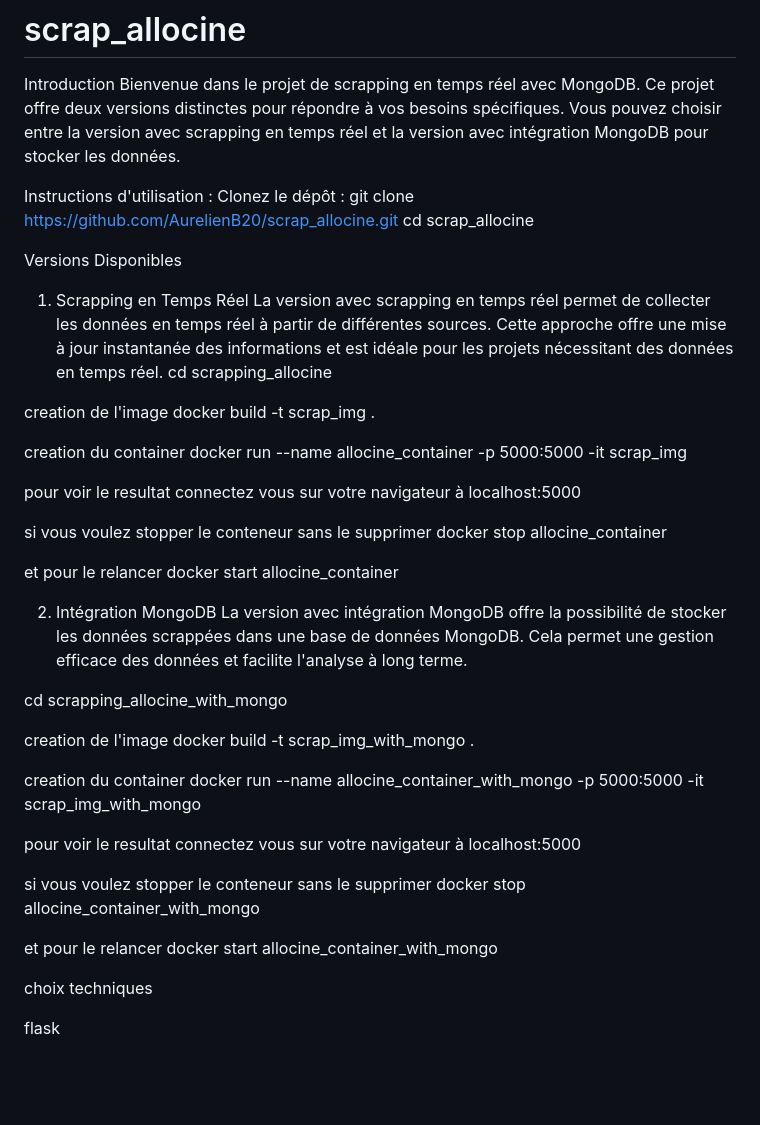
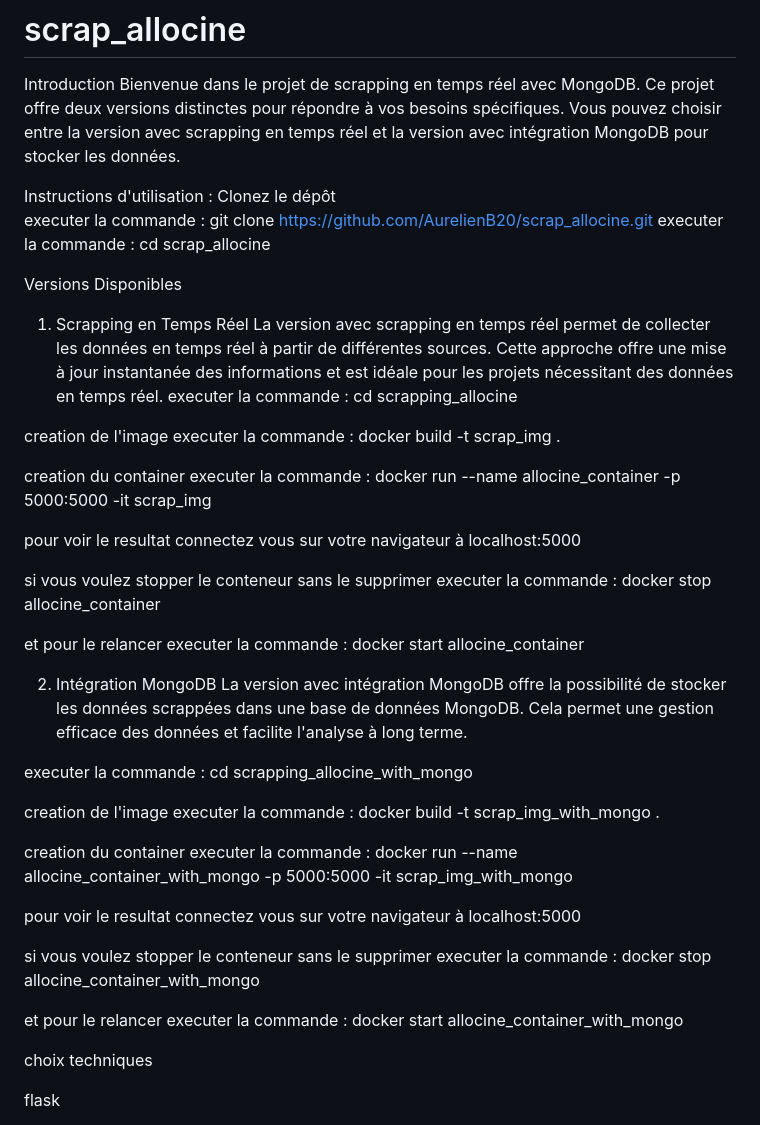
Before and after one commit to AurelienB20/scrap_allocine, a Markdown page: README.md, the part around the change. GitHub-like rendering; blank space fills up the shorter version.

```diff
--- a/README.md
+++ b/README.md
@@ -4,46 +4,47 @@ Introduction
 Bienvenue dans le projet de scrapping en temps réel avec MongoDB. Ce projet offre deux versions distinctes pour répondre à vos besoins spécifiques. Vous pouvez choisir entre la version avec scrapping en temps réel et la version avec intégration MongoDB pour stocker les données.
 
 Instructions d'utilisation :
-Clonez le dépôt : git clone https://github.com/AurelienB20/scrap_allocine.git
-cd scrap_allocine
+Clonez le dépôt
+executer la commande : git clone https://github.com/AurelienB20/scrap_allocine.git
+executer la commande : cd scrap_allocine
 
 Versions Disponibles
 1. Scrapping en Temps Réel
 La version avec scrapping en temps réel permet de collecter les données en temps réel à partir de différentes sources. Cette approche offre une mise à jour instantanée des informations et est idéale pour les projets nécessitant des données en temps réel.
-cd scrapping_allocine
+executer la commande : cd scrapping_allocine
 
 creation de l'image
-docker build -t scrap_img .
+executer la commande : docker build -t scrap_img .
 
 creation du container
-docker run --name allocine_container -p 5000:5000 -it scrap_img
+executer la commande : docker run --name allocine_container -p 5000:5000 -it scrap_img
 
 pour voir le resultat connectez vous sur votre navigateur à localhost:5000
 
 si vous voulez stopper le conteneur sans le supprimer
-docker stop allocine_container
+executer la commande : docker stop allocine_container
 
 et pour le relancer
-docker start allocine_container
+executer la commande : docker start allocine_container
 
 2. Intégration MongoDB
 La version avec intégration MongoDB offre la possibilité de stocker les données scrappées dans une base de données MongoDB. Cela permet une gestion efficace des données et facilite l'analyse à long terme.
 
-cd scrapping_allocine_with_mongo
+executer la commande : cd scrapping_allocine_with_mongo
 
 creation de l'image
-docker build -t scrap_img_with_mongo .
+executer la commande : docker build -t scrap_img_with_mongo .
 
 creation du container
-docker run --name allocine_container_with_mongo -p 5000:5000 -it scrap_img_with_mongo
+executer la commande : docker run --name allocine_container_with_mongo -p 5000:5000 -it scrap_img_with_mongo
 
 pour voir le resultat connectez vous sur votre navigateur à localhost:5000
 
 si vous voulez stopper le conteneur sans le supprimer
-docker stop allocine_container_with_mongo
+executer la commande : docker stop allocine_container_with_mongo
 
 et pour le relancer
-docker start allocine_container_with_mongo
+executer la commande : docker start allocine_container_with_mongo
 
 
 
```
